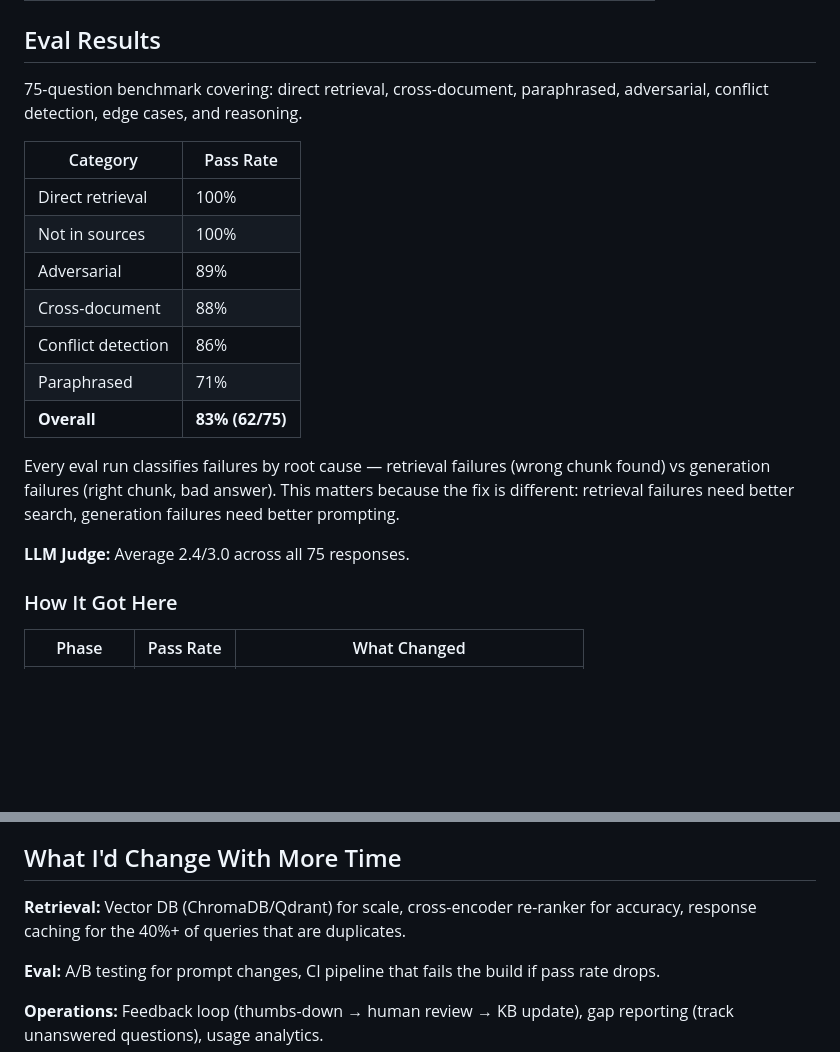
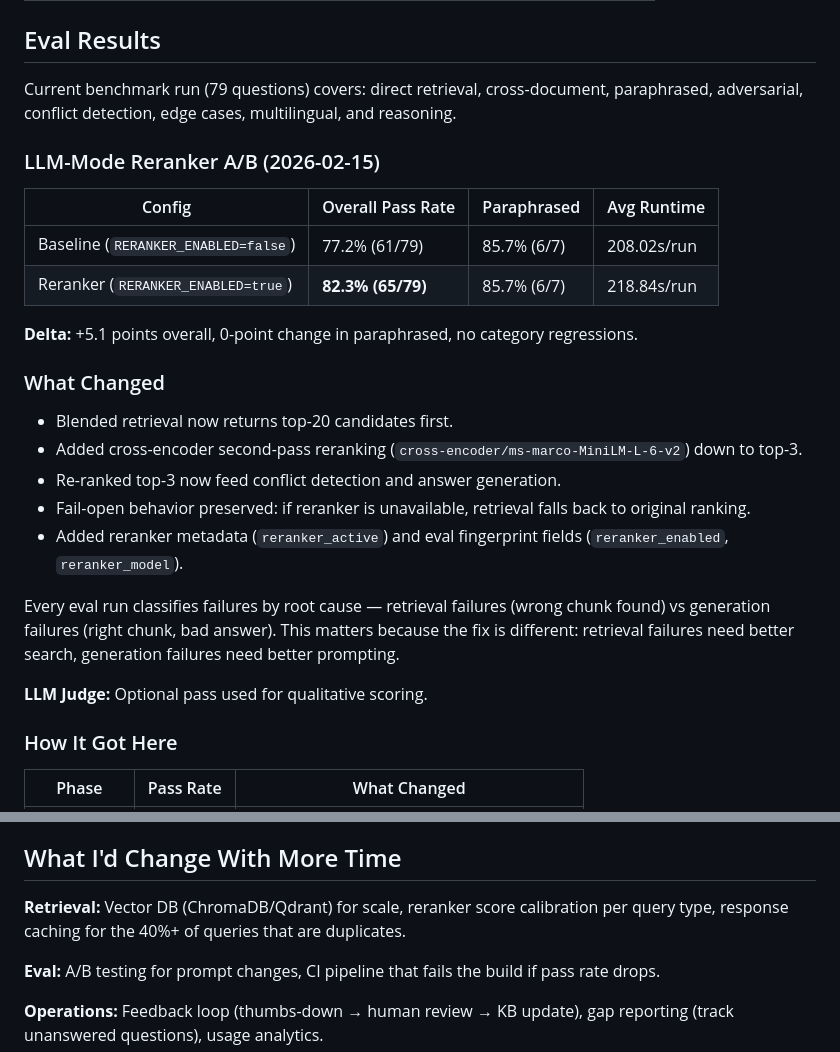
Before and after one commit to halfkin/dot-policy-expert, a Markdown page: README.md, 2 parts joined by grey strips. GitHub-like rendering; blank space fills up the shorter version.

Commit message:
Update README with LLM-mode reranker A/B results and implementation summary

```diff
--- a/README.md
+++ b/README.md
@@ -69,21 +69,28 @@ Every response is validated against five invariants:
 
 ## Eval Results
 
-75-question benchmark covering: direct retrieval, cross-document, paraphrased, adversarial, conflict detection, edge cases, and reasoning.
+Current benchmark run (79 questions) covers: direct retrieval, cross-document, paraphrased, adversarial, conflict detection, edge cases, multilingual, and reasoning.
 
-| Category | Pass Rate |
-|----------|-----------|
-| Direct retrieval | 100% |
-| Not in sources | 100% |
-| Adversarial | 89% |
-| Cross-document | 88% |
-| Conflict detection | 86% |
-| Paraphrased | 71% |
-| **Overall** | **83% (62/75)** |
+### LLM-Mode Reranker A/B (2026-02-15)
+
+| Config | Overall Pass Rate | Paraphrased | Avg Runtime |
+|--------|-------------------|-------------|-------------|
+| Baseline (`RERANKER_ENABLED=false`) | 77.2% (61/79) | 85.7% (6/7) | 208.02s/run |
+| Reranker (`RERANKER_ENABLED=true`) | **82.3% (65/79)** | 85.7% (6/7) | 218.84s/run |
+
+**Delta:** +5.1 points overall, 0-point change in paraphrased, no category regressions.
+
+### What Changed
+
+- Blended retrieval now returns top-20 candidates first.
+- Added cross-encoder second-pass reranking (`cross-encoder/ms-marco-MiniLM-L-6-v2`) down to top-3.
+- Re-ranked top-3 now feed conflict detection and answer generation.
+- Fail-open behavior preserved: if reranker is unavailable, retrieval falls back to original ranking.
+- Added reranker metadata (`reranker_active`) and eval fingerprint fields (`reranker_enabled`, `reranker_model`).
 
 Every eval run classifies failures by root cause — retrieval failures (wrong chunk found) vs generation failures (right chunk, bad answer). This matters because the fix is different: retrieval failures need better search, generation failures need better prompting.
 
-**LLM Judge:** Average 2.4/3.0 across all 75 responses.
+**LLM Judge:** Optional pass used for qualitative scoring.
 
 ### How It Got Here
 
@@ -150,7 +157,7 @@ Python 3.11, FastAPI, sentence-transformers (all-MiniLM-L6-v2, cross-encoder/ms-
 
 ## What I'd Change With More Time
 
-**Retrieval:** Vector DB (ChromaDB/Qdrant) for scale, cross-encoder re-ranker for accuracy, response caching for the 40%+ of queries that are duplicates.
+**Retrieval:** Vector DB (ChromaDB/Qdrant) for scale, reranker score calibration per query type, response caching for the 40%+ of queries that are duplicates.
 
 **Eval:** A/B testing for prompt changes, CI pipeline that fails the build if pass rate drops.
 
```
